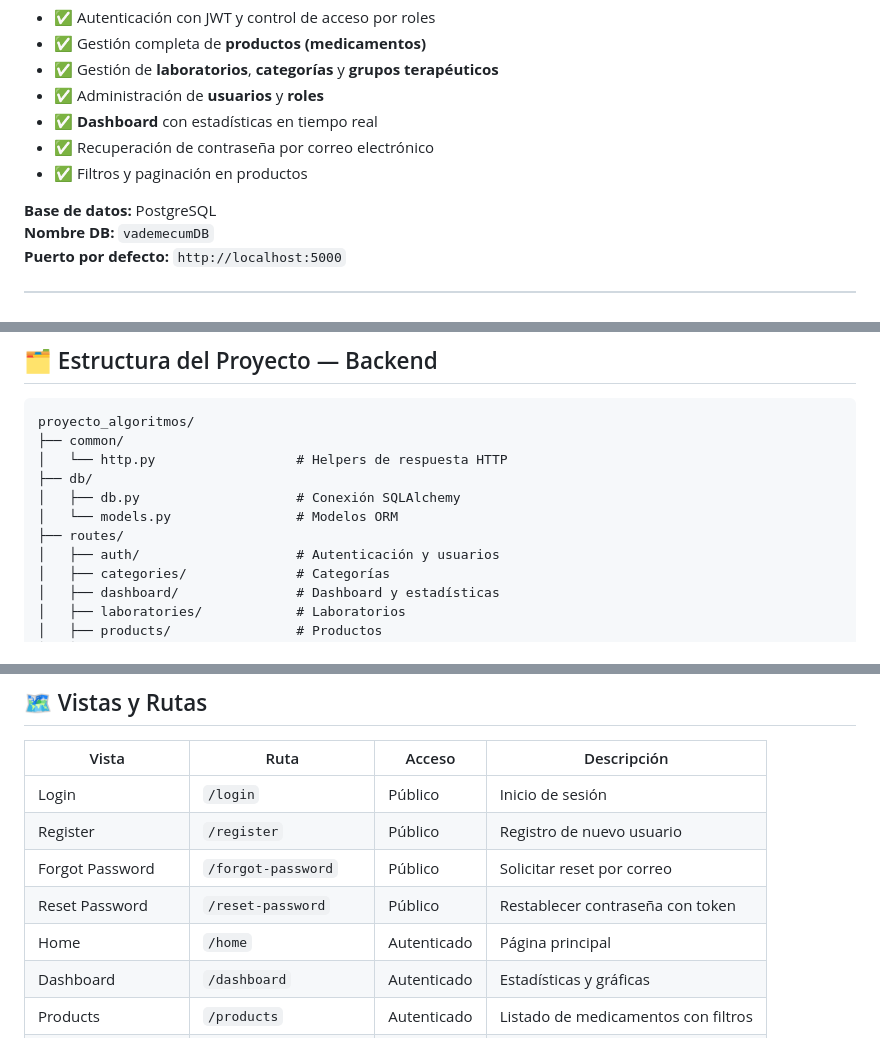
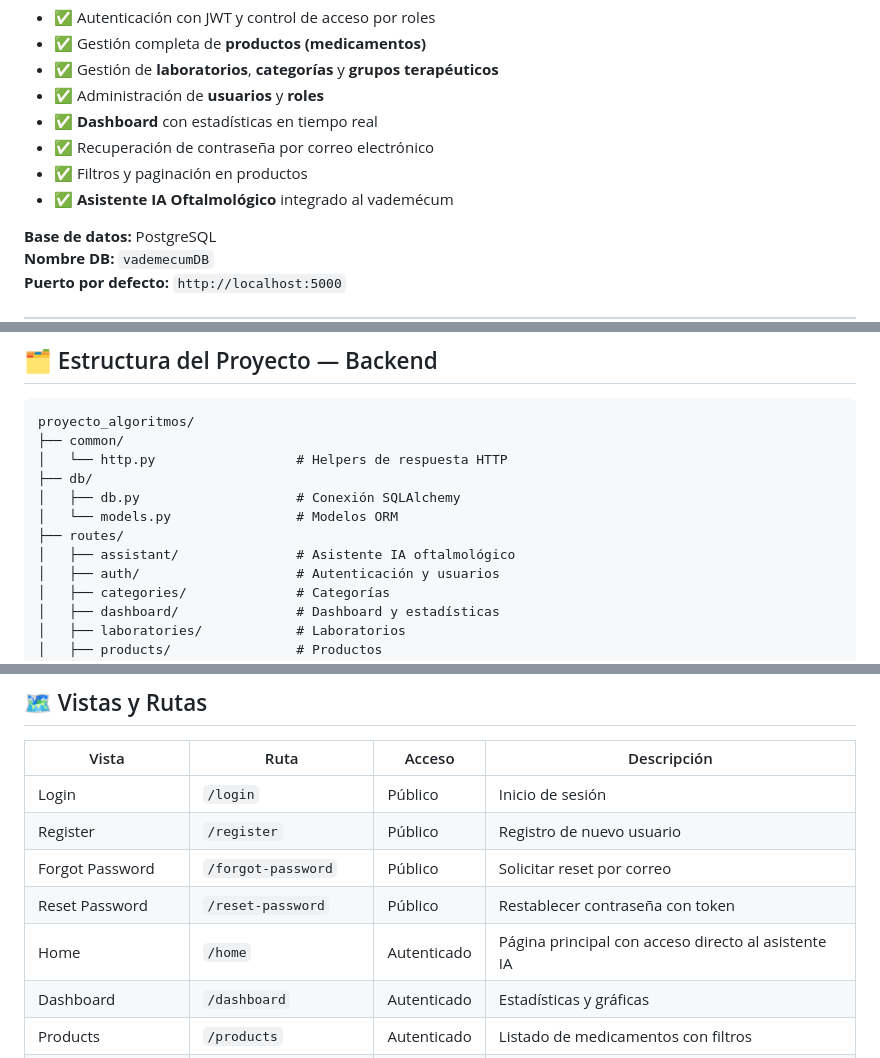
Before and after one commit to Ramos-Dillan/proyecto_algoritmos, a Markdown page: README.md, 3 parts joined by grey strips. Rendered like a GitHub page.

```diff
--- a/README.md
+++ b/README.md
@@ -15,6 +15,7 @@ Sistema de gestión farmacéutica que permite:
 - ✅ **Dashboard** con estadísticas en tiempo real
 - ✅ Recuperación de contraseña por correo electrónico
 - ✅ Filtros y paginación en productos
+- ✅ **Asistente IA Oftalmológico** integrado al vademécum
 
 **Base de datos:** PostgreSQL
 **Nombre DB:** `vademecumDB`
@@ -32,6 +33,7 @@ proyecto_algoritmos/
 │   ├── db.py                    # Conexión SQLAlchemy
 │   └── models.py                # Modelos ORM
 ├── routes/
+│   ├── assistant/               # Asistente IA oftalmológico
 │   ├── auth/                    # Autenticación y usuarios
 │   ├── categories/              # Categorías
 │   ├── dashboard/               # Dashboard y estadísticas
@@ -615,7 +685,7 @@ Esto evita tener que configurar el header manualmente en cada servicio.
 | Register | `/register` | Público | Registro de nuevo usuario |
 | Forgot Password | `/forgot-password` | Público | Solicitar reset por correo |
 | Reset Password | `/reset-password` | Público | Restablecer contraseña con token |
-| Home | `/home` | Autenticado | Página principal |
+| Home | `/home` | Autenticado | Página principal con acceso directo al asistente IA |
 | Dashboard | `/dashboard` | Autenticado | Estadísticas y gráficas |
 | Products | `/products` | Autenticado | Listado de medicamentos con filtros |
 | Product Detail | `/products/:id` | Autenticado | Detalle de un medicamento |
```
Also changed, not shown: other parts of README.md (+72 -4 lines).
